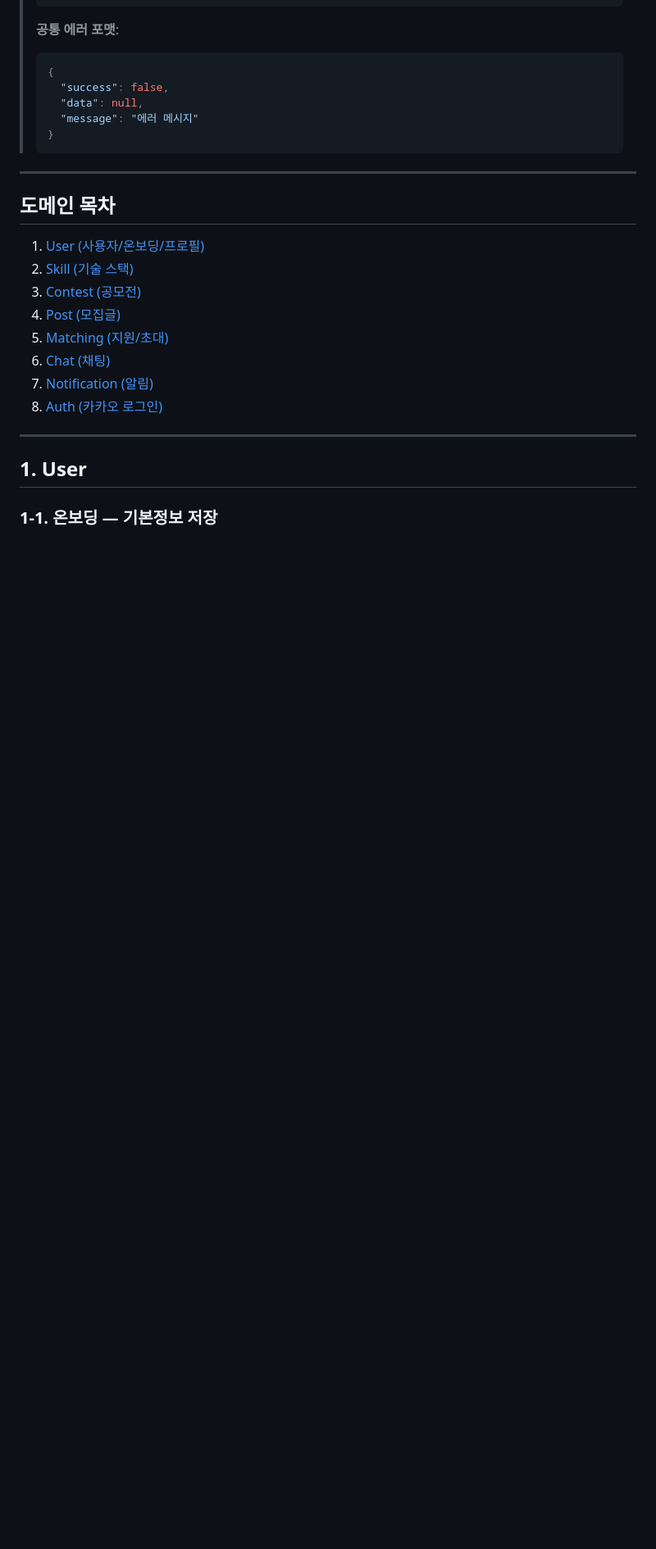
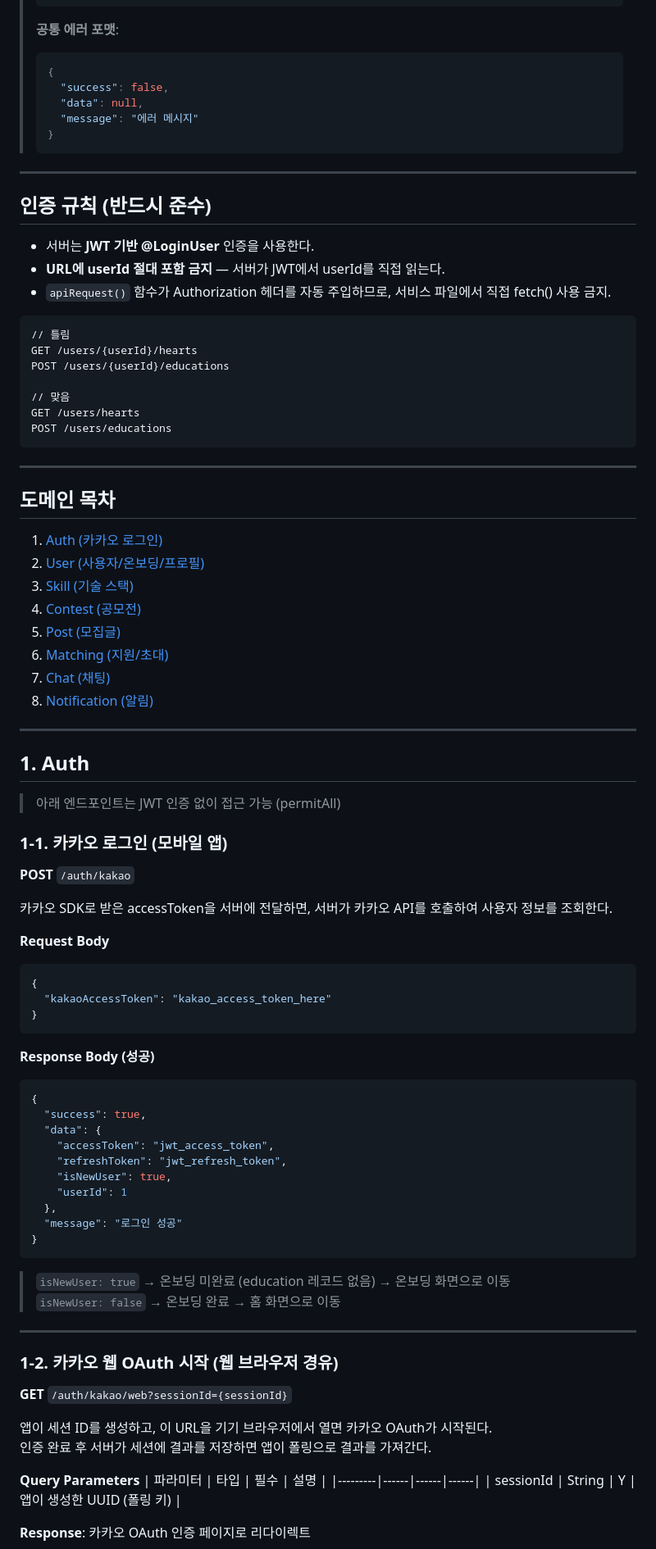
Before and after one commit to teamit-app/teamit, a Markdown page: docs/api-spec.md, the part around one of its changes. Shown at 82% size. Rendered like a GitHub page; blank space fills up the shorter version.

Commit message:
:memo: docs: api-spec 전면 업데이트
- JWT 인증 규칙
- url 수정
- 초대 api 추가

````diff
--- a/docs/api-spec.md
+++ b/docs/api-spec.md
@@ -22,18 +22,80 @@
 
 ---
 
-## 도메인 목차
-1. [User (사용자/온보딩/프로필)](#1-user)
-2. [Skill (기술 스택)](#2-skill)
-3. [Contest (공모전)](#3-contest)
-4. [Post (모집글)](#4-post)
-5. [Matching (지원/초대)](#5-matching)
-6. [Chat (채팅)](#6-chat)
-7. [Notification (알림)](#7-notification)
-8. [Auth (카카오 로그인)](#8-auth)
+## 인증 규칙 (반드시 준수)
+
+- 서버는 **JWT 기반 @LoginUser** 인증을 사용한다.
+- **URL에 userId 절대 포함 금지** — 서버가 JWT에서 userId를 직접 읽는다.
+- `apiRequest()` 함수가 Authorization 헤더를 자동 주입하므로, 서비스 파일에서 직접 fetch() 사용 금지.
+
+```
+// 틀림
+GET /users/{userId}/hearts
+POST /users/{userId}/educations
+
+// 맞음
+GET /users/hearts
+POST /users/educations
+```
 
 ---
 
-## 1. User
+## 도메인 목차
+1. [Auth (카카오 로그인)](#1-auth)
+2. [User (사용자/온보딩/프로필)](#2-user)
+3. [Skill (기술 스택)](#3-skill)
+4. [Contest (공모전)](#4-contest)
+5. [Post (모집글)](#5-post)
+6. [Matching (지원/초대)](#6-matching)
+7. [Chat (채팅)](#7-chat)
+8. [Notification (알림)](#8-notification)
 
-### 1-1. 온보딩 — 기본정보 저장
+---
+
+## 1. Auth
+
+> 아래 엔드포인트는 JWT 인증 없이 접근 가능 (permitAll)
+
+### 1-1. 카카오 로그인 (모바일 앱)
+**POST** `/auth/kakao`
+
+카카오 SDK로 받은 accessToken을 서버에 전달하면, 서버가 카카오 API를 호출하여 사용자 정보를 조회한다.
+
+**Request Body**
+```json
+{
+  "kakaoAccessToken": "kakao_access_token_here"
+}
+```
+
+**Response Body (성공)**
+```json
+{
+  "success": true,
+  "data": {
+    "accessToken": "jwt_access_token",
+    "refreshToken": "jwt_refresh_token",
+    "isNewUser": true,
+    "userId": 1
+  },
+  "message": "로그인 성공"
+}
+```
+> `isNewUser: true` → 온보딩 미완료 (education 레코드 없음) → 온보딩 화면으로 이동
+> `isNewUser: false` → 온보딩 완료 → 홈 화면으로 이동
+
+---
+
+### 1-2. 카카오 웹 OAuth 시작 (웹 브라우저 경유)
+**GET** `/auth/kakao/web?sessionId={sessionId}`
+
+앱이 세션 ID를 생성하고, 이 URL을 기기 브라우저에서 열면 카카오 OAuth가 시작된다.
+인증 완료 후 서버가 세션에 결과를 저장하면 앱이 폴링으로 결과를 가져간다.
+
+**Query Parameters**
+| 파라미터 | 타입 | 필수 | 설명 |
+|---------|------|------|------|
+| sessionId | String | Y | 앱이 생성한 UUID (폴링 키) |
+
+**Response**: 카카오 OAuth 인증 페이지로 리다이렉트
+
````
Also changed, not shown: other parts of docs/api-spec.md (+321 -322 lines).
